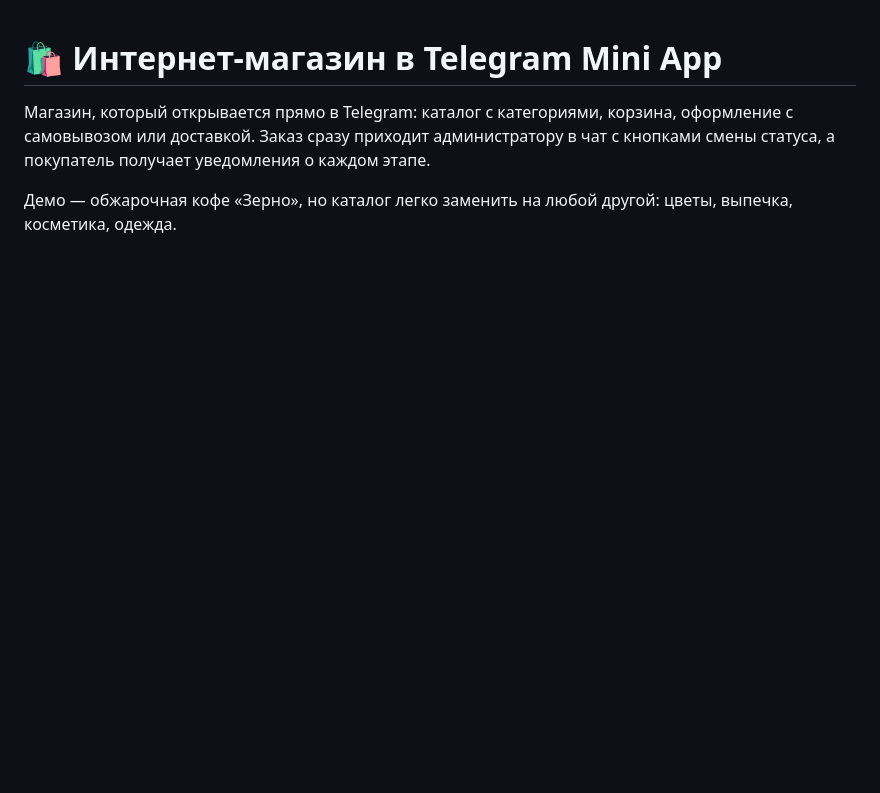
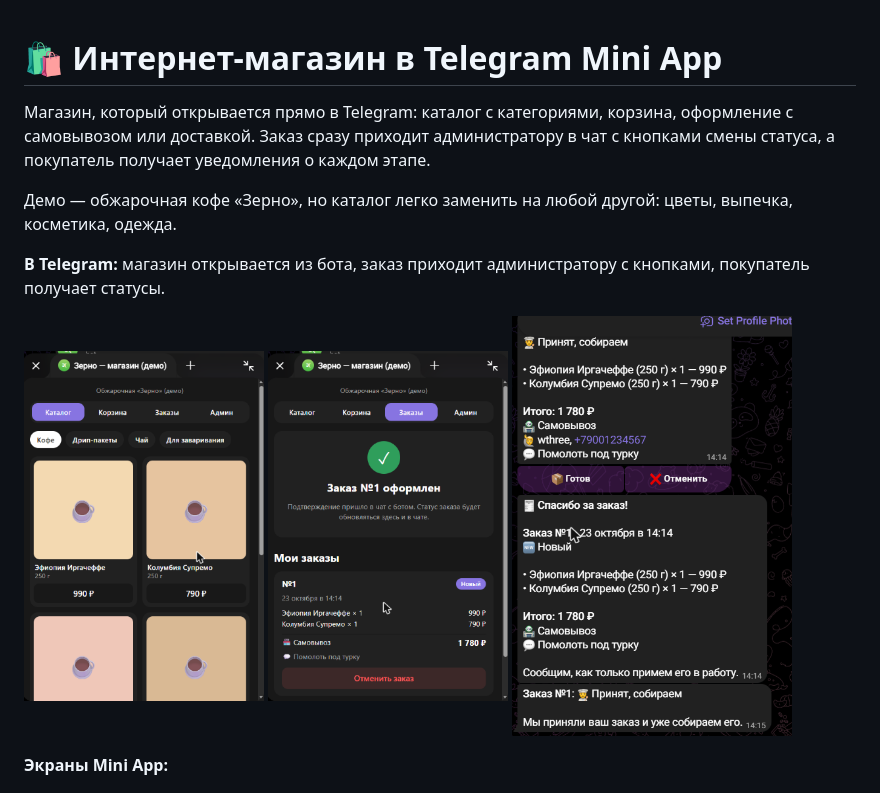
Before and after one commit to wthreeee/tg-shop-miniapp, a Markdown page: README.md, the part around the change. Drawn GitHub-style; pictures changed too: docs/screens/telegram-chat.png (added), docs/screens/telegram-miniapp.png (added), docs/screens/telegram-ordered.png (added); blank space fills up the shorter version.

Commit message:
Скриншоты работы магазина в Telegram
Co-Authored-By: Claude Opus 5.5 <noreply@anthropic.com>

```diff
--- a/README.md
+++ b/README.md
@@ -3,6 +3,16 @@
 Магазин, который открывается прямо в Telegram: каталог с категориями, корзина, оформление с самовывозом или доставкой. Заказ сразу приходит администратору в чат с кнопками смены статуса, а покупатель получает уведомления о каждом этапе.
 
 Демо — обжарочная кофе «Зерно», но каталог легко заменить на любой другой: цветы, выпечка, косметика, одежда.
+
+**В Telegram:** магазин открывается из бота, заказ приходит администратору с кнопками, покупатель получает статусы.
+
+<p>
+  <img src="docs/screens/telegram-miniapp.png" width="240" alt="Mini App в Telegram">
+  <img src="docs/screens/telegram-ordered.png" width="240" alt="Заказ оформлен">
+  <img src="docs/screens/telegram-chat.png" width="280" alt="Уведомления о заказе в чате">
+</p>
+
+**Экраны Mini App:**
 
 <p>
   <img src="docs/screens/1-catalog.png" width="200" alt="Каталог">
```
